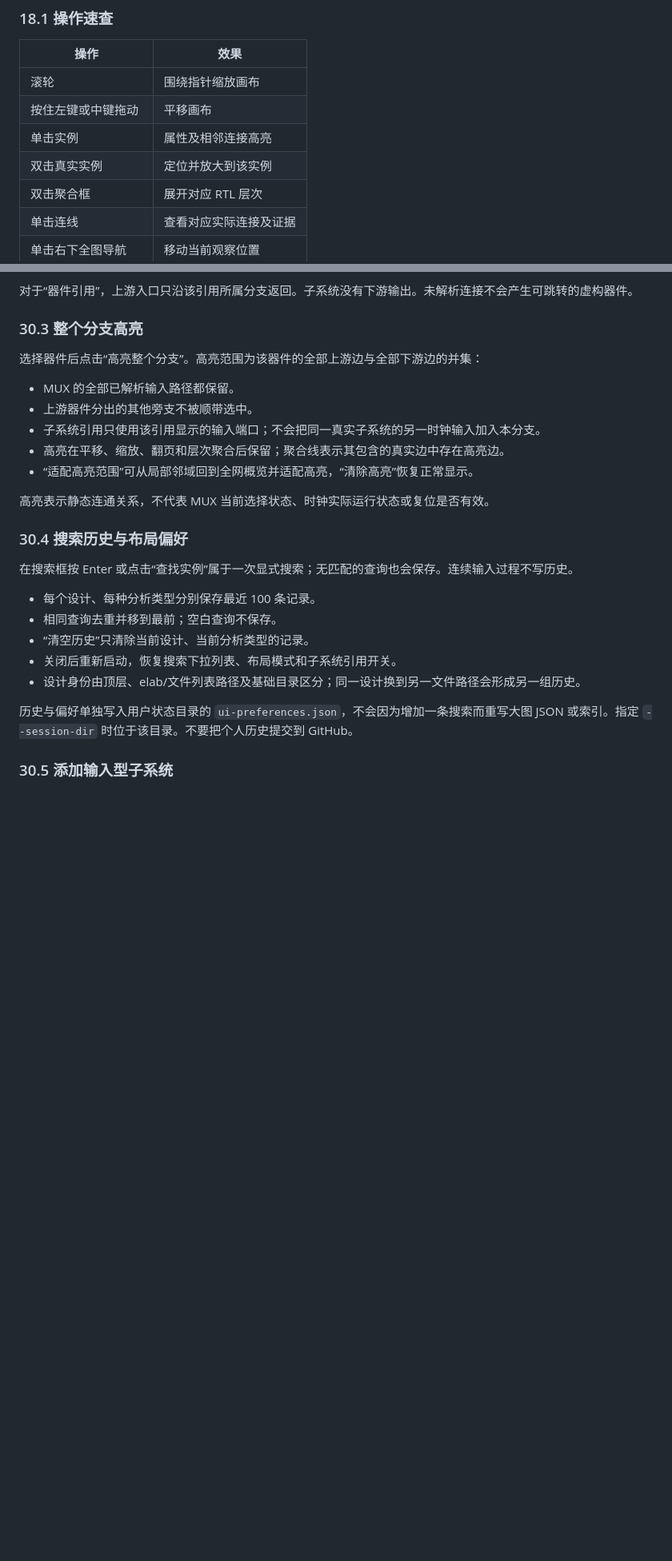
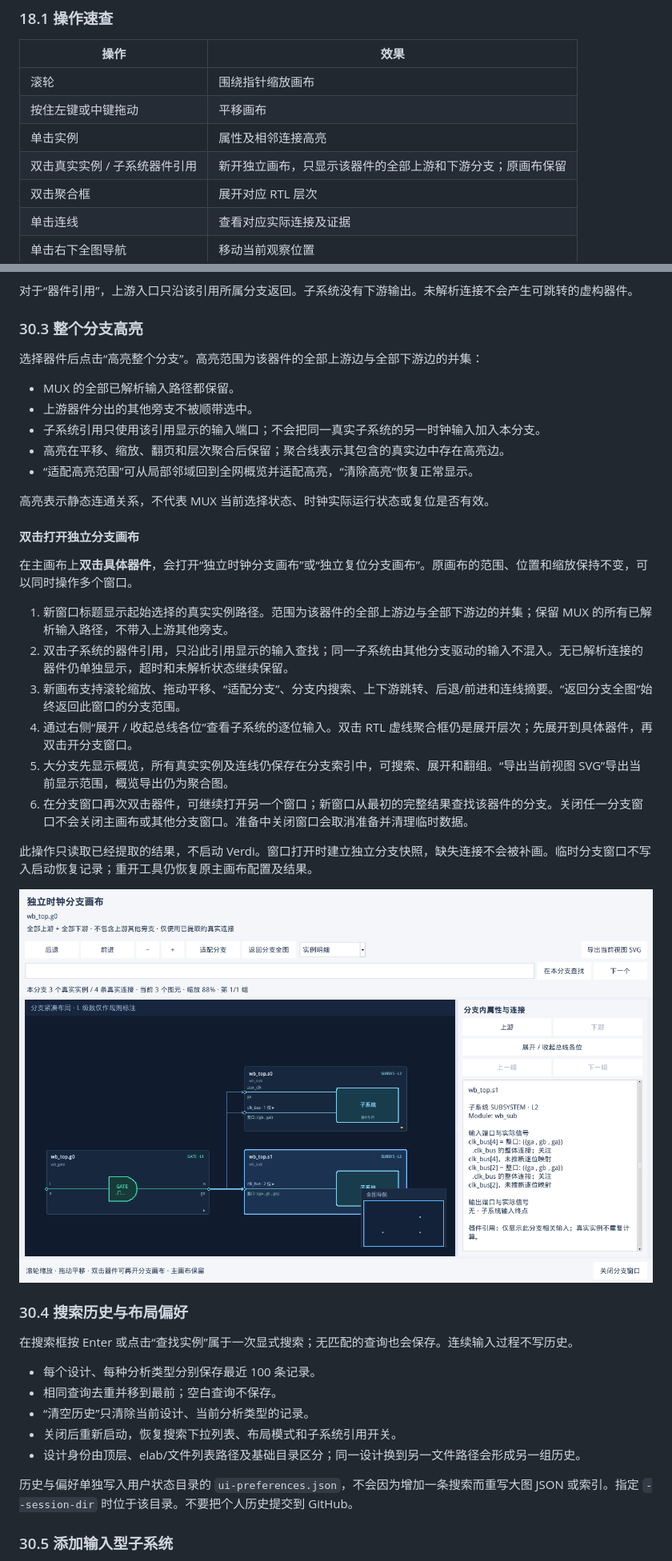
Before and after one commit to ysyx-22040210-yudian/clocktree7, a Markdown page: docs/GUI_USER_MANUAL.zh-CN.md, 2 parts joined by grey strips. Shown at 80% size. Drawn GitHub-style; pictures changed too: docs/images/branch-canvas.png (added); blank space fills up the shorter version.

```diff
--- a/docs/GUI_USER_MANUAL.zh-CN.md
+++ b/docs/GUI_USER_MANUAL.zh-CN.md
@@ -710,7 +710,7 @@ python3 scripts/make_flexible_fixture.py validation/fixtures/flexible --layers 2
 | 滚轮 | 围绕指针缩放画布 |
 | 按住左键或中键拖动 | 平移画布 |
 | 单击实例 | 属性及相邻连接高亮 |
-| 双击真实实例 | 定位并放大到该实例 |
+| 双击真实实例 / 子系统器件引用 | 新开独立画布，只显示该器件的全部上游和下游分支；原画布保留 |
 | 双击聚合框 | 展开对应 RTL 层次 |
 | 单击连线 | 查看对应实际连接及证据 |
 | 单击右下全图导航 | 移动当前观察位置 |
@@ -1393,6 +1393,22 @@ bash clocktree.sh gui
 
 高亮表示静态连通关系，不代表 MUX 当前选择状态、时钟实际运行状态或复位是否有效。
 
+<a id="branch-canvas"></a>
+#### 双击打开独立分支画布
+
+在主画布上**双击具体器件**，会打开“独立时钟分支画布”或“独立复位分支画布”。原画布的范围、位置和缩放保持不变，可以同时操作多个窗口。
+
+1. 新窗口标题显示起始选择的真实实例路径。范围为该器件的全部上游边与全部下游边的并集；保留 MUX 的所有已解析输入路径，不带入上游其他旁支。
+2. 双击子系统的器件引用，只沿此引用显示的输入查找；同一子系统由其他分支驱动的输入不混入。无已解析连接的器件仍单独显示，超时和未解析状态继续保留。
+3. 新画布支持滚轮缩放、拖动平移、“适配分支”、分支内搜索、上下游跳转、后退/前进和连线摘要。“返回分支全图”始终返回此窗口的分支范围。
+4. 通过右侧“展开 / 收起总线各位”查看子系统的逐位输入。双击 RTL 虚线聚合框仍是展开层次；先展开到具体器件，再双击开分支窗口。
+5. 大分支先显示概览，所有真实实例及连线仍保存在分支索引中，可搜索、展开和翻组。“导出当前视图 SVG”导出当前显示范围，概览导出仍为聚合图。
+6. 在分支窗口再次双击器件，可继续打开另一个窗口；新窗口从最初的完整结果查找该器件的分支。关闭任一分支窗口不会关闭主画布或其他分支窗口。准备中关闭窗口会取消准备并清理临时数据。
+
+此操作只读取已经提取的结果，不启动 Verdi。窗口打开时建立独立分支快照，缺失连接不会被补画。临时分支窗口不写入启动恢复记录；重开工具仍恢复原主画布配置及结果。
+
+![双击打开的独立分支画布](images/branch-canvas.png)
+
 ### 30.4 搜索历史与布局偏好
 
 在搜索框按 Enter 或点击“查找实例”属于一次显式搜索；无匹配的查询也会保存。连续输入过程不写历史。
```
Also changed, not shown: other parts of docs/GUI_USER_MANUAL.zh-CN.md (+2 -2 lines), README.md (+1 -0 lines), docs/BRANCH_CANVAS_VALIDATION.zh-CN.md (added, +42 -0 lines), docs/VALIDATION.zh-CN.md (+4 -0 lines), 8 other files.
